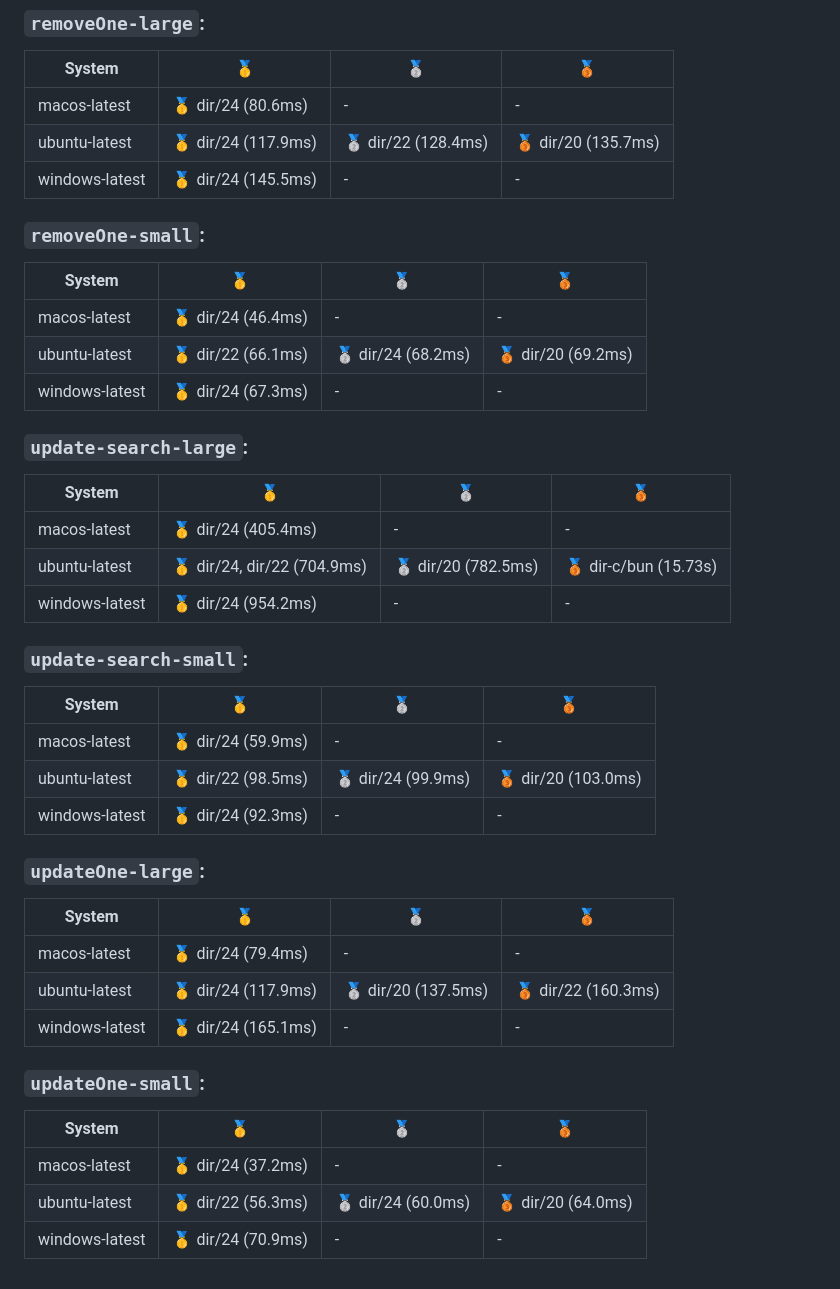
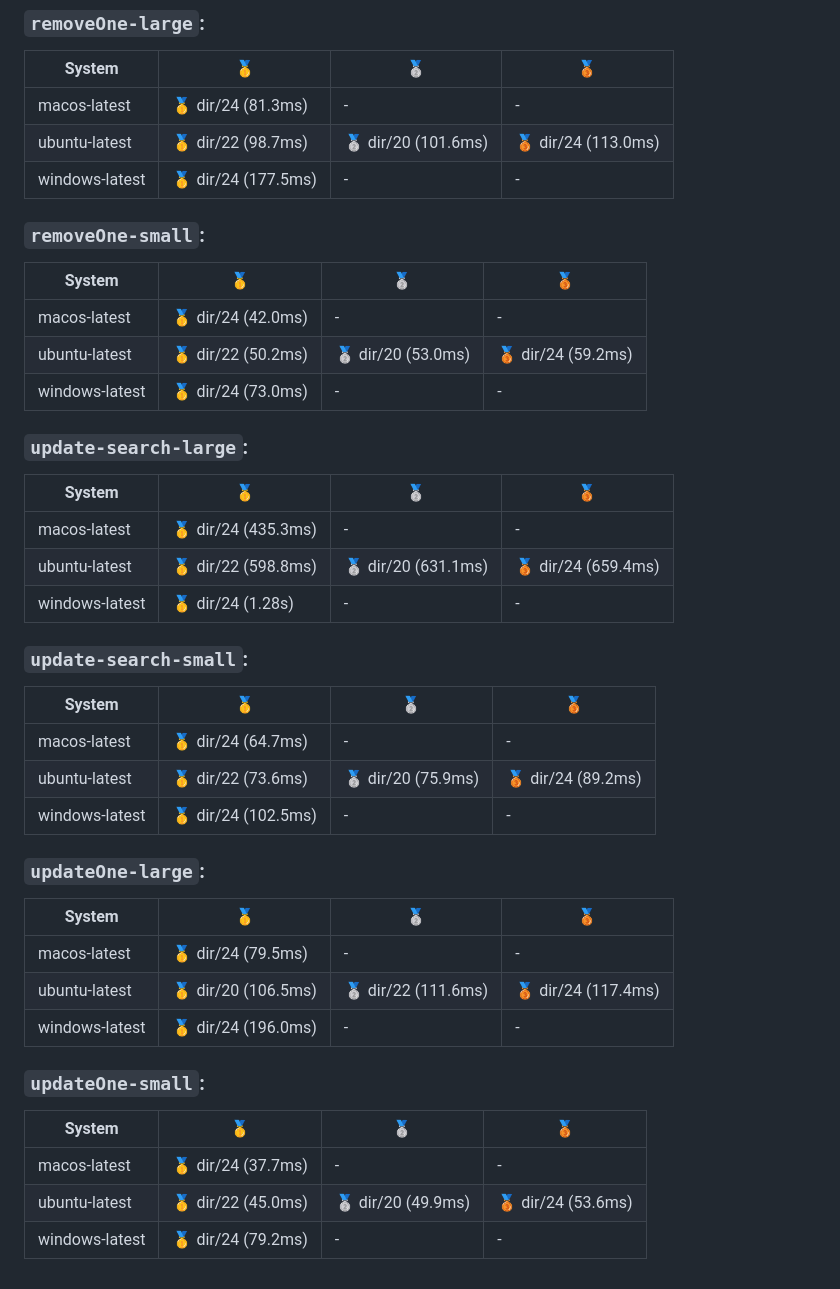
Before and after one commit to wxn0brP/ValtheraDB-benchmark, a Markdown page: REPORT.md, the part around one of its changes. Drawn GitHub-style.

```diff
--- a/REPORT.md
+++ b/REPORT.md
@@ -173,46 +178,46 @@ Total configs: 13
 
 | System | 🥇 | 🥈 | 🥉 |
 |---|---|---|---|
-|  macos-latest | 🥇 dir/24 (80.6ms) | - | -  |
-|  ubuntu-latest | 🥇 dir/24 (117.9ms) | 🥈 dir/22 (128.4ms) | 🥉 dir/20 (135.7ms)  |
-|  windows-latest | 🥇 dir/24 (145.5ms) | - | -  |
+|  macos-latest | 🥇 dir/24 (81.3ms) | - | -  |
+|  ubuntu-latest | 🥇 dir/22 (98.7ms) | 🥈 dir/20 (101.6ms) | 🥉 dir/24 (113.0ms)  |
+|  windows-latest | 🥇 dir/24 (177.5ms) | - | -  |
 
 ### **`removeOne-small`**:
 
 | System | 🥇 | 🥈 | 🥉 |
 |---|---|---|---|
-|  macos-latest | 🥇 dir/24 (46.4ms) | - | -  |
-|  ubuntu-latest | 🥇 dir/22 (66.1ms) | 🥈 dir/24 (68.2ms) | 🥉 dir/20 (69.2ms)  |
-|  windows-latest | 🥇 dir/24 (67.3ms) | - | -  |
+|  macos-latest | 🥇 dir/24 (42.0ms) | - | -  |
+|  ubuntu-latest | 🥇 dir/22 (50.2ms) | 🥈 dir/20 (53.0ms) | 🥉 dir/24 (59.2ms)  |
+|  windows-latest | 🥇 dir/24 (73.0ms) | - | -  |
 
 ### **`update-search-large`**:
 
 | System | 🥇 | 🥈 | 🥉 |
 |---|---|---|---|
-|  macos-latest | 🥇 dir/24 (405.4ms) | - | -  |
-|  ubuntu-latest | 🥇 dir/24, dir/22 (704.9ms) | 🥈 dir/20 (782.5ms) | 🥉 dir-c/bun (15.73s)  |
-|  windows-latest | 🥇 dir/24 (954.2ms) | - | -  |
+|  macos-latest | 🥇 dir/24 (435.3ms) | - | -  |
+|  ubuntu-latest | 🥇 dir/22 (598.8ms) | 🥈 dir/20 (631.1ms) | 🥉 dir/24 (659.4ms)  |
+|  windows-latest | 🥇 dir/24 (1.28s) | - | -  |
 
 ### **`update-search-small`**:
 
 | System | 🥇 | 🥈 | 🥉 |
 |---|---|---|---|
-|  macos-latest | 🥇 dir/24 (59.9ms) | - | -  |
-|  ubuntu-latest | 🥇 dir/22 (98.5ms) | 🥈 dir/24 (99.9ms) | 🥉 dir/20 (103.0ms)  |
-|  windows-latest | 🥇 dir/24 (92.3ms) | - | -  |
+|  macos-latest | 🥇 dir/24 (64.7ms) | - | -  |
+|  ubuntu-latest | 🥇 dir/22 (73.6ms) | 🥈 dir/20 (75.9ms) | 🥉 dir/24 (89.2ms)  |
+|  windows-latest | 🥇 dir/24 (102.5ms) | - | -  |
 
 ### **`updateOne-large`**:
 
 | System | 🥇 | 🥈 | 🥉 |
 |---|---|---|---|
-|  macos-latest | 🥇 dir/24 (79.4ms) | - | -  |
-|  ubuntu-latest | 🥇 dir/24 (117.9ms) | 🥈 dir/20 (137.5ms) | 🥉 dir/22 (160.3ms)  |
-|  windows-latest | 🥇 dir/24 (165.1ms) | - | -  |
+|  macos-latest | 🥇 dir/24 (79.5ms) | - | -  |
+|  ubuntu-latest | 🥇 dir/20 (106.5ms) | 🥈 dir/22 (111.6ms) | 🥉 dir/24 (117.4ms)  |
+|  windows-latest | 🥇 dir/24 (196.0ms) | - | -  |
 
 ### **`updateOne-small`**:
 
 | System | 🥇 | 🥈 | 🥉 |
 |---|---|---|---|
-|  macos-latest | 🥇 dir/24 (37.2ms) | - | -  |
-|  ubuntu-latest | 🥇 dir/22 (56.3ms) | 🥈 dir/24 (60.0ms) | 🥉 dir/20 (64.0ms)  |
-|  windows-latest | 🥇 dir/24 (70.9ms) | - | -  |
+|  macos-latest | 🥇 dir/24 (37.7ms) | - | -  |
+|  ubuntu-latest | 🥇 dir/22 (45.0ms) | 🥈 dir/20 (49.9ms) | 🥉 dir/24 (53.6ms)  |
+|  windows-latest | 🥇 dir/24 (79.2ms) | - | -  |
```
Also changed, not shown: other parts of REPORT.md (+62 -57 lines).
